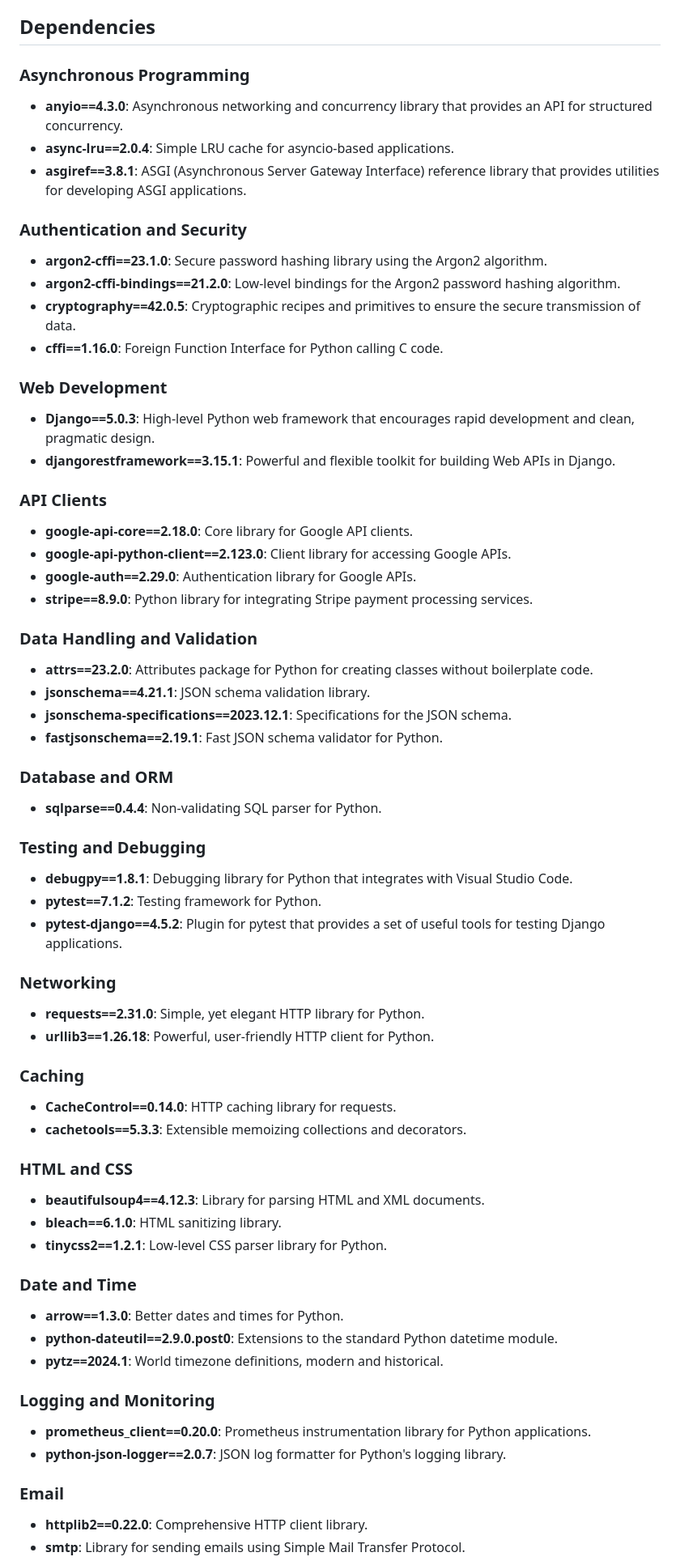
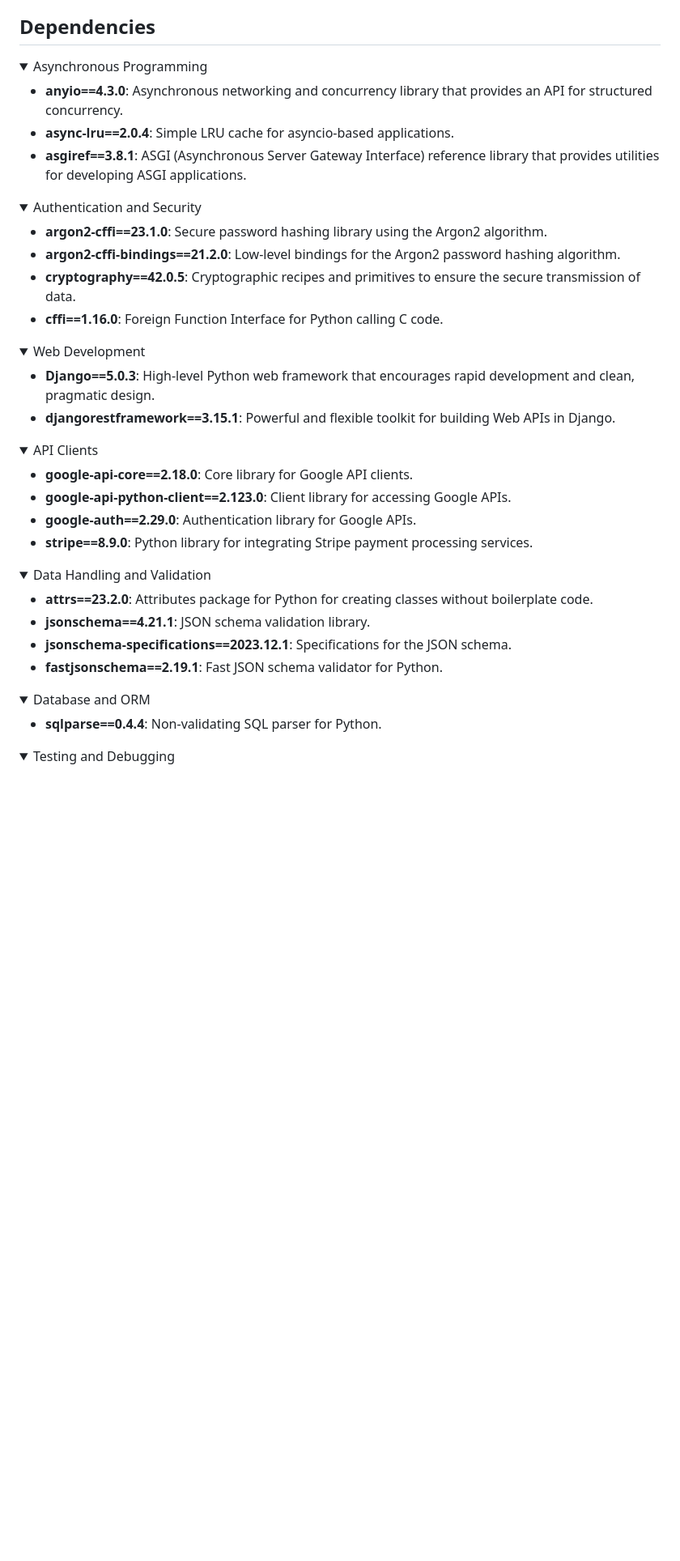
Before and after one commit to Moodyw03/new-world-disorder, a Markdown page: readme.MD, the part around the change printed below. Shown: that part at 81% size. Rendered like a GitHub page; folded sections open; blank space fills up the shorter version.

```diff
--- a/readme.MD
+++ b/readme.MD
@@ -330,64 +330,54 @@ This document lists and describes the dependencies used in the "www.newworlddiso
 
 ## Dependencies
 
-### Asynchronous Programming
-- **anyio==4.3.0**: Asynchronous networking and concurrency library that provides an API for structured concurrency.
-- **async-lru==2.0.4**: Simple LRU cache for asyncio-based applications.
-- **asgiref==3.8.1**: ASGI (Asynchronous Server Gateway Interface) reference library that provides utilities for developing ASGI applications.
+<details>
+  <summary>Asynchronous Programming</summary>
 
-### Authentication and Security
-- **argon2-cffi==23.1.0**: Secure password hashing library using the Argon2 algorithm.
-- **argon2-cffi-bindings==21.2.0**: Low-level bindings for the Argon2 password hashing algorithm.
-- **cryptography==42.0.5**: Cryptographic recipes and primitives to ensure the secure transmission of data.
-- **cffi==1.16.0**: Foreign Function Interface for Python calling C code.
+  - **anyio==4.3.0**: Asynchronous networking and concurrency library that provides an API for structured concurrency.
+  - **async-lru==2.0.4**: Simple LRU cache for asyncio-based applications.
+  - **asgiref==3.8.1**: ASGI (Asynchronous Server Gateway Interface) reference library that provides utilities for developing ASGI applications.
+</details>
 
-### Web Development
-- **Django==5.0.3**: High-level Python web framework that encourages rapid development and clean, pragmatic design.
-- **djangorestframework==3.15.1**: Powerful and flexible toolkit for building Web APIs in Django.
+<details>
+  <summary>Authentication and Security</summary>
 
-### API Clients
-- **google-api-core==2.18.0**: Core library for Google API clients.
-- **google-api-python-client==2.123.0**: Client library for accessing Google APIs.
-- **google-auth==2.29.0**: Authentication library for Google APIs.
-- **stripe==8.9.0**: Python library for integrating Stripe payment processing services.
+  - **argon2-cffi==23.1.0**: Secure password hashing library using the Argon2 algorithm.
+  - **argon2-cffi-bindings==21.2.0**: Low-level bindings for the Argon2 password hashing algorithm.
+  - **cryptography==42.0.5**: Cryptographic recipes and primitives to ensure the secure transmission of data.
+  - **cffi==1.16.0**: Foreign Function Interface for Python calling C code.
+</details>
 
-### Data Handling and Validation
-- **attrs==23.2.0**: Attributes package for Python for creating classes without boilerplate code.
-- **jsonschema==4.21.1**: JSON schema validation library.
-- **jsonschema-specifications==2023.12.1**: Specifications for the JSON schema.
-- **fastjsonschema==2.19.1**: Fast JSON schema validator for Python.
+<details>
+  <summary>Web Development</summary>
 
-### Database and ORM
-- **sqlparse==0.4.4**: Non-validating SQL parser for Python.
+  - **Django==5.0.3**: High-level Python web framework that encourages rapid development and clean, pragmatic design.
+  - **djangorestframework==3.15.1**: Powerful and flexible toolkit for building Web APIs in Django.
+</details>
 
-### Testing and Debugging
-- **debugpy==1.8.1**: Debugging library for Python that integrates with Visual Studio Code.
-- **pytest==7.1.2**: Testing framework for Python.
-- **pytest-django==4.5.2**: Plugin for pytest that provides a set of useful tools for testing Django applications.
+<details>
+  <summary>API Clients</summary>
 
-### Networking
-- **requests==2.31.0**: Simple, yet elegant HTTP library for Python.
-- **urllib3==1.26.18**: Powerful, user-friendly HTTP client for Python.
+  - **google-api-core==2.18.0**: Core library for Google API clients.
+  - **google-api-python-client==2.123.0**: Client library for accessing Google APIs.
+  - **google-auth==2.29.0**: Authentication library for Google APIs.
+  - **stripe==8.9.0**: Python library for integrating Stripe payment processing services.
+</details>
 
-### Caching
-- **CacheControl==0.14.0**: HTTP caching library for requests.
-- **cachetools==5.3.3**: Extensible memoizing collections and decorators.
+<details>
+  <summary>Data Handling and Validation</summary>
 
-### HTML and CSS
-- **beautifulsoup4==4.12.3**: Library for parsing HTML and XML documents.
-- **bleach==6.1.0**: HTML sanitizing library.
-- **tinycss2==1.2.1**: Low-level CSS parser library for Python.
+  - **attrs==23.2.0**: Attributes package for Python for creating classes without boilerplate code.
+  - **jsonschema==4.21.1**: JSON schema validation library.
+  - **jsonschema-specifications==2023.12.1**: Specifications for the JSON schema.
+  - **fastjsonschema==2.19.1**: Fast JSON schema validator for Python.
+</details>
 
-### Date and Time
-- **arrow==1.3.0**: Better dates and times for Python.
-- **python-dateutil==2.9.0.post0**: Extensions to the standard Python datetime module.
-- **pytz==2024.1**: World timezone definitions, modern and historical.
+<details>
+  <summary>Database and ORM</summary>
 
-### Logging and Monitoring
-- **prometheus_client==0.20.0**: Prometheus instrumentation library for Python applications.
-- **python-json-logger==2.0.7**: JSON log formatter for Python's logging library.
+  - **sqlparse==0.4.4**: Non-validating SQL parser for Python.
+</details>
 
-### Email
-- **httplib2==0.22.0**: Comprehensive HTTP client library.
-- **smtp**: Library for sending emails using Simple Mail Transfer Protocol.
+<details>
+  <summary>Testing and Debugging</summary>
 
```
Also changed, not shown: other parts of readme.MD (+69 -11 lines).
